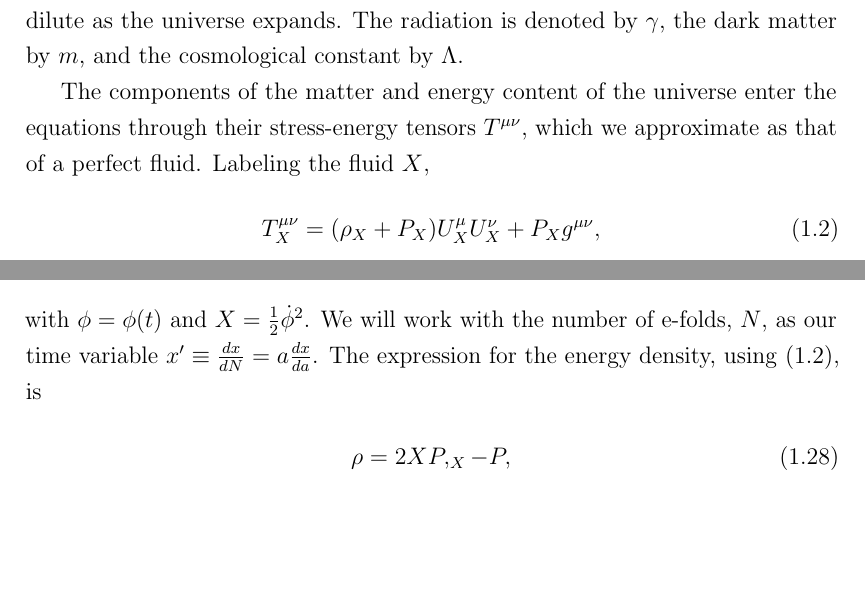
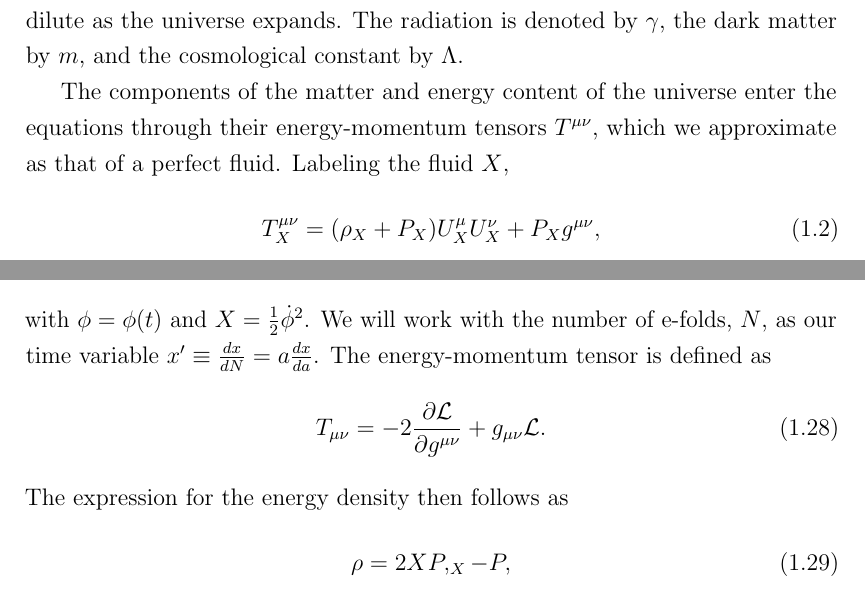
Before and after one commit to pc559/thesis, a LaTeX thesis (thesis.tex, which reads intro_chapter.tex): two parts of pages 19 and 29 of 152, joined at a grey line, cut so that both start at the same text, the shorter picture padded with empty space. Compiled offline with pdfLaTeX; a missing bibliography style is replaced by a similar one.

Commit message:
intro i chapter

```diff
--- a/intro_chapter.tex
+++ b/intro_chapter.tex
@@ -87,7 +87,7 @@ extract the fundamental physics waiting to be found in the universe's youth.
 
 
     The components of the matter and energy content of the universe enter the equations through
-    their stress-energy tensors $T^{\mu\nu}$, which we approximate as that of
+    their energy-momentum tensors $T^{\mu\nu}$, which we approximate as that of
     a perfect fluid. Labeling the fluid $X$,
     \begin{align}\label{stress_tensor}
         T_X^{\mu\nu} = (\rho_X+P_X)U_X^\mu U_X^\nu+P_Xg^{\mu\nu},
@@ -544,7 +544,11 @@ S = \int d^4x \sqrt{-g}P(X,\phi)
 with $\phi=\phi(t)$ and $X=\frac{1}{2}\dphi^2$.
 We will work with the number of e-folds, $N$, as our time variable
 $x'\equiv\frac{dx}{dN}=a\frac{dx}{da}$.
-The expression for the energy density, using~\eqref{stress_tensor}, is
+The energy-momentum tensor is defined as
+\begin{align}\label{gr_energy}
+    T_{\mu\nu} = -2\frac{\partial\mathcal{L}}{\partial g^{\mu\nu}}+g_{\mu\nu}\mathcal{L}.
+\end{align}
+The expression for the energy density then follows as
 \begin{align}\label{rho_px}
     \rho = 2XP,_X-P,
 \end{align}
```
Also changed, not shown: word_counts.csv (+1 -0 lines).
